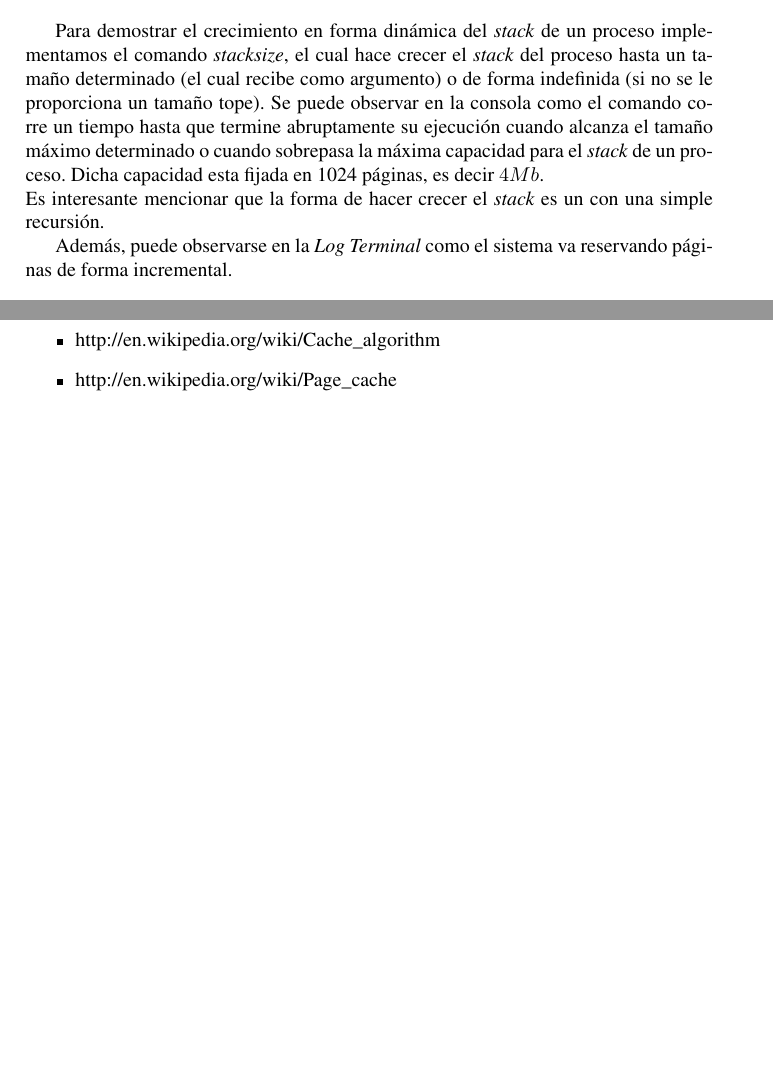
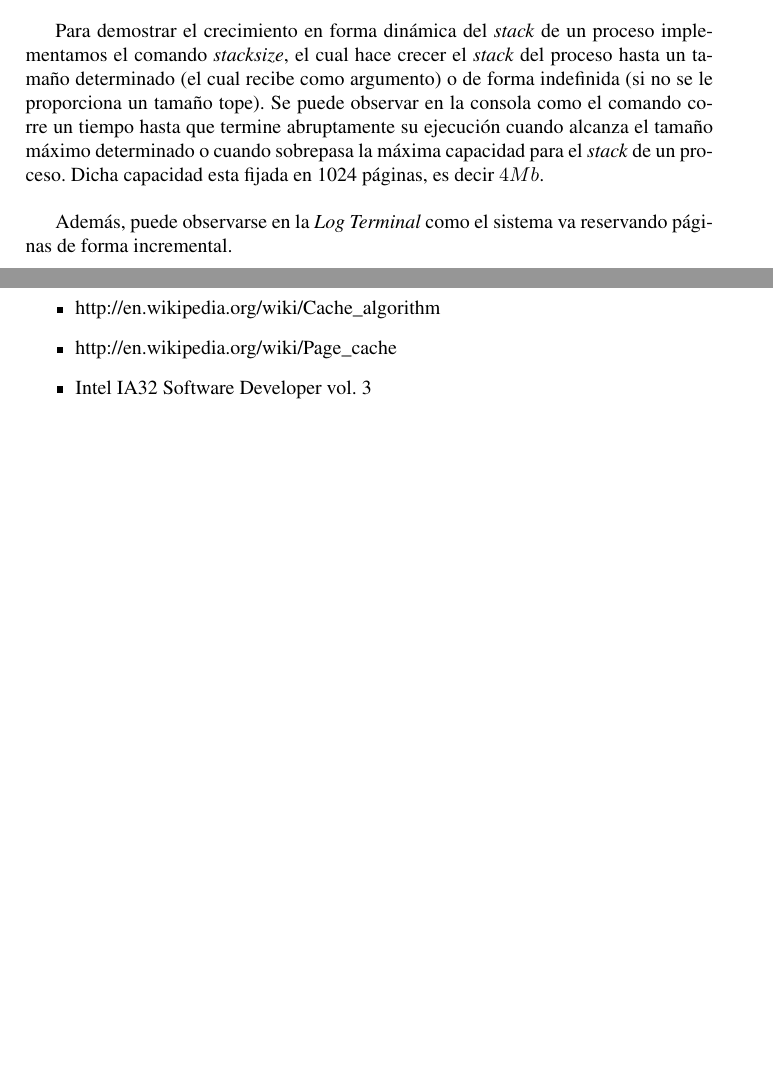
Before and after one commit to champo/ArqvengerOS, a LaTeX document (doc/informe3.tex): two parts of pages 11 and 16 of 16, joined at a grey line, cut so that both start at the same text, the shorter picture padded with empty space. Compiled offline with pdfLaTeX.

Commit message:
Add a reference

```diff
--- a/doc/informe3.tex
+++ b/doc/informe3.tex
@@ -260,7 +260,6 @@ Nuestra tabla tiene 256 entradas por lo que nuestra caché tiene un tamaño tota
         \textit{stack} del proceso hasta un tamaño determinado (el cual recibe como argumento) o de forma indefinida (si no se le proporciona un tamaño tope).
         Se puede observar en la consola como el comando corre un tiempo hasta que termine abruptamente su ejecución cuando alcanza el tamaño máximo determinado
         o cuando sobrepasa la máxima capacidad para el \textit{stack} de un proceso. Dicha capacidad esta fijada en 1024 páginas, es decir $4 Mb$.\\
-	Es interesante mencionar que la forma de hacer crecer el \textit{stack} es un con una simple recursión.
 
         Además, puede observarse en la \textit{Log Terminal} como el sistema va reservando páginas de forma incremental.
 
@@ -403,6 +402,7 @@ este trabajo.\\
   \item http://en.wikipedia.org/wiki/Cache
   \item http://en.wikipedia.org/wiki/Cache\_algorithm
   \item http://en.wikipedia.org/wiki/Page\_cache
+  \item Intel IA32 Software Developer vol. 3
 \end{itemize}
 
 \end{document}
```
